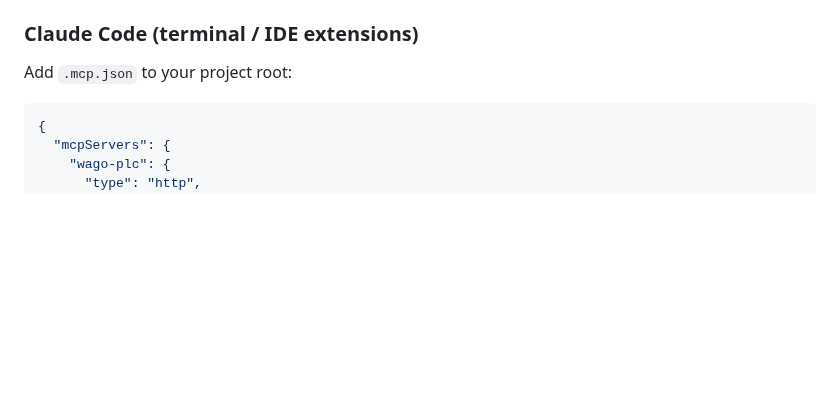
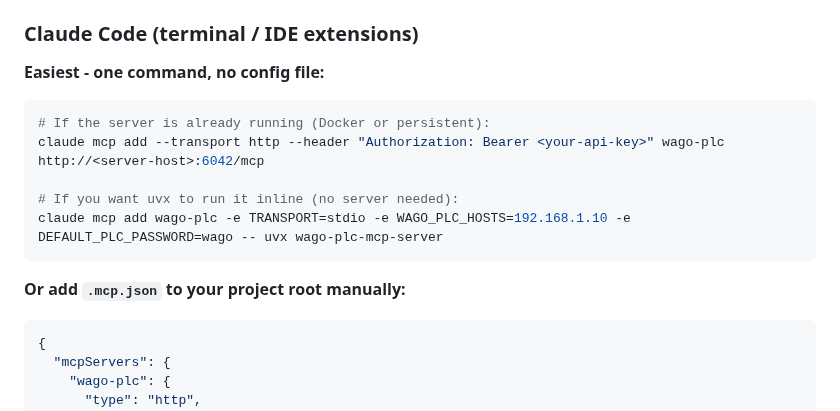
Before and after one commit to WagoAlex/wago-plc-mcp-server, a Markdown page: README.md, the part around the change. GitHub-like rendering; blank space fills up the shorter version.

Commit message:
docs: add claude mcp add one-liners to Claude Code section

````diff
--- a/README.md
+++ b/README.md
@@ -325,7 +325,17 @@ You should see either a **hammer icon** in the toolbar showing 13 tools availabl
 
 ### Claude Code (terminal / IDE extensions)
 
-Add `.mcp.json` to your project root:
+**Easiest - one command, no config file:**
+
+```bash
+# If the server is already running (Docker or persistent):
+claude mcp add --transport http --header "Authorization: Bearer <your-api-key>" wago-plc http://<server-host>:6042/mcp
+
+# If you want uvx to run it inline (no server needed):
+claude mcp add wago-plc -e TRANSPORT=stdio -e WAGO_PLC_HOSTS=192.168.1.10 -e DEFAULT_PLC_PASSWORD=wago -- uvx wago-plc-mcp-server
+```
+
+**Or add `.mcp.json` to your project root manually:**
 
 ```json
 {
````
